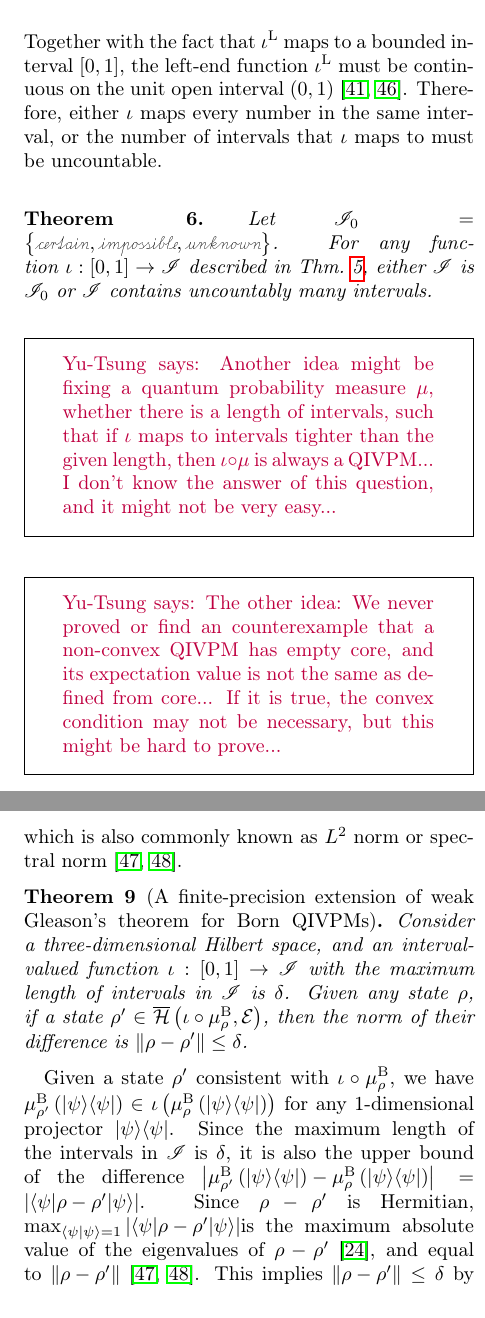
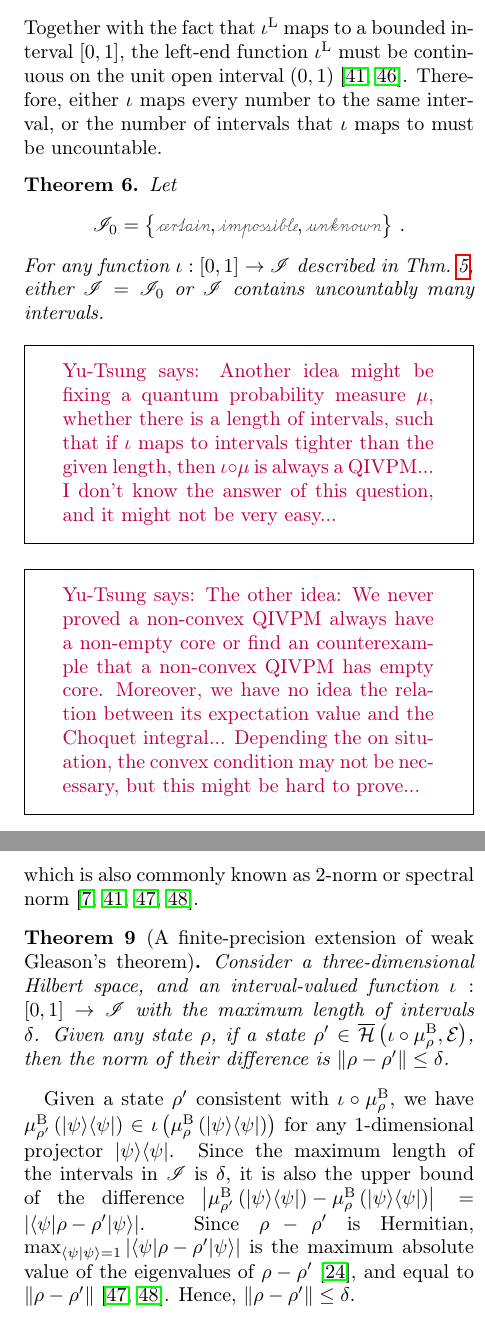
Before and after one commit to yuttai/Contextuality-and-Nonlocality-in-Discrete-Quantum-Theory, a LaTeX paper (prop_letter.tex): two parts of the columns of pages 9 and 10 of 12, joined at a grey line, cut so that both start at the same text. Compiled offline with pdfLaTeX.

Commit message:
prop_letter.tex \section{Born} and \section{Gleason} Updating...

```diff
--- a/prop_letter.tex
+++ b/prop_letter.tex
@@ -1087,14 +1087,16 @@ i.e., we have
 Together with the fact that $\iotal$ maps to a bounded interval~$\left[0,1\right]$,
 the left-end function~$\iotal$ must be continuous on the unit open
 interval~$\left(0,1\right)$~\citep{Jensen_1906,RobertsVarberg1973}.
-Therefore, either $\iota$ maps every number in the same interval,
+Therefore, either $\iota$ maps every number to the same interval,
 or the number of intervals that $\iota$ maps to must be uncountable.
 
-\begin{thm}\label{thm:convex-uncountable}Let $\mathscr{I}_{0}=\left\{ \necess,\imposs,\unknown\right\} $.
+\begin{thm}\label{thm:convex-uncountable}Let
+\[
+\mathscr{I}_{0}=\left\{ \necess,\imposs,\unknown\right\} \,.
+\]
 For any function~$\iota:\left[0,1\right]\rightarrow\mathscr{I}$
-described in Thm.~\ref{thm:iota-statements}, either $\mathscr{I}$
-is $\mathscr{I}_{0}$ or $\mathscr{I}$ contains uncountably many
-intervals.\end{thm}
+described in Thm.~\ref{thm:iota-statements}, either $\mathscr{I}=\mathscr{I}_{0}$
+or $\mathscr{I}$ contains uncountably many intervals.\end{thm}
 
 \yutsung{Another idea might be fixing a quantum probability measure~$\mu$,
 whether there is a length of intervals, such that if $\iota$ maps
@@ -1102,10 +1104,12 @@ to intervals tighter than the given length, then $\iota\circ\mu$
 is always a QIVPM... I don't know the answer of this question, and
 it might not be very easy...}
 
-\yutsung{The other idea: We never proved or find an counterexample
-that a non-convex QIVPM has empty core, and its expectation value
-is not the same as defined from core... If it is true, the convex
-condition may not be necessary, but this might be hard to prove...}
+\yutsung{The other idea: We never proved a non-convex QIVPM always
+have a non-empty core or find an counterexample that a non-convex
+QIVPM has empty core. Moreover, we have no idea the relation between
+its expectation value and the Choquet integral... Depending the on
+situation, the convex condition may not be necessary, but this might
+be hard to prove...}
 
 %%%%%%%%%%%%%%%%%%%%%%%%%%%%%%%%%%%%%%%%%%%%%%%%%%%%%%%%%%%%%%%%%%%
 
@@ -1197,13 +1201,12 @@ is just the usual operator norm
 \begin{equation}
 \left\Vert \rho-\rho'\right\Vert =\max_{\left\Vert \psi\right\Vert =1}\left\Vert \left(\rho-\rho'\right)\ket{\psi}\right\Vert \,,
 \end{equation}
-which is also commonly known as $L^{2}$ norm or spectral norm~\citep{GolubVanLoan1996,Foucart2012}.
+which is also commonly known as $2$-norm or spectral norm~\citep{RobertsVarberg1973,peres1995quantum,GolubVanLoan1996,Foucart2012}.
 
-\begin{thm}[A finite-precision extension of weak Gleason's theorem
-for Born QIVPMs]\label{thm:Finite-precision-Gleason}Consider a three-dimensional
-Hilbert space, and an interval-valued function~$\iota:\left[0,1\right]\rightarrow\mathscr{I}$
-with the maximum length of intervals in $\mathscr{I}$ is $\delta$.
-Given any state~$\rho$, if a state $\rho'\in\coreBorn\left(\iota\circ\mu_{\rho}^{\mathrm{B}},\events\right)$,
+\begin{thm}[A finite-precision extension of weak Gleason's theorem]\label{thm:Finite-precision-Gleason}Consider
+a three-dimensional Hilbert space, and an interval-valued function~$\iota:\left[0,1\right]\rightarrow\mathscr{I}$
+with the maximum length of intervals $\delta$. Given any state~$\rho$,
+if a state $\rho'\in\coreBorn\left(\iota\circ\mu_{\rho}^{\mathrm{B}},\events\right)$,
 then the norm of their difference is $\left\Vert \rho-\rho'\right\Vert \le\delta$.\end{thm}
 
 Given a state~$\rho'$ consistent with $\iota\circ\mu_{\rho}^{\mathrm{B}}$,
@@ -1211,10 +1214,10 @@ we have $\mu_{\rho'}^{\mathrm{B}}\left(\proj{\psi}\right)\in\iota\left(\mu_{\rho
 for any 1-dimensional projector~$\proj{\psi}$. Since the maximum
 length of the intervals in $\mathscr{I}$ is $\delta$, it is also
 the upper bound of the difference $\left|\mu_{\rho'}^{\mathrm{B}}\left(\proj{\psi}\right)-\mu_{\rho}^{\mathrm{B}}\left(\proj{\psi}\right)\right|=\left|\melem{\psi}{\rho-\rho'}{\psi}\right|$.
-Since $\rho-\rho'$ is Hermitian, $\max_{\ip{\psi}{\psi}=1}\left|\melem{\psi}{\rho-\rho'}{\psi}\right|$is
-the maximum absolute value of the eigenvalues of $\rho-\rho'$~\citep{544199},
+Since $\rho-\rho'$ is Hermitian, $\max_{\ip{\psi}{\psi}=1}\left|\melem{\psi}{\rho-\rho'}{\psi}\right|$
+is the maximum absolute value of the eigenvalues of $\rho-\rho'$~\citep{544199},
 and equal to $\left\Vert \rho-\rho'\right\Vert $~\citep{GolubVanLoan1996,Foucart2012}.
-This implies $\left\Vert \rho-\rho'\right\Vert \le\delta$ by definition.
+Hence, $\left\Vert \rho-\rho'\right\Vert \le\delta$.
 
 %%%%%%%%%%%%%%%%%%%%%%%%%%%%%%%%%%%%%%%%%%%%%%%%%%%%%%%%%%%%%%%%%%%
 \section{Conclusion}
```
Also changed, not shown: 1 other file.
